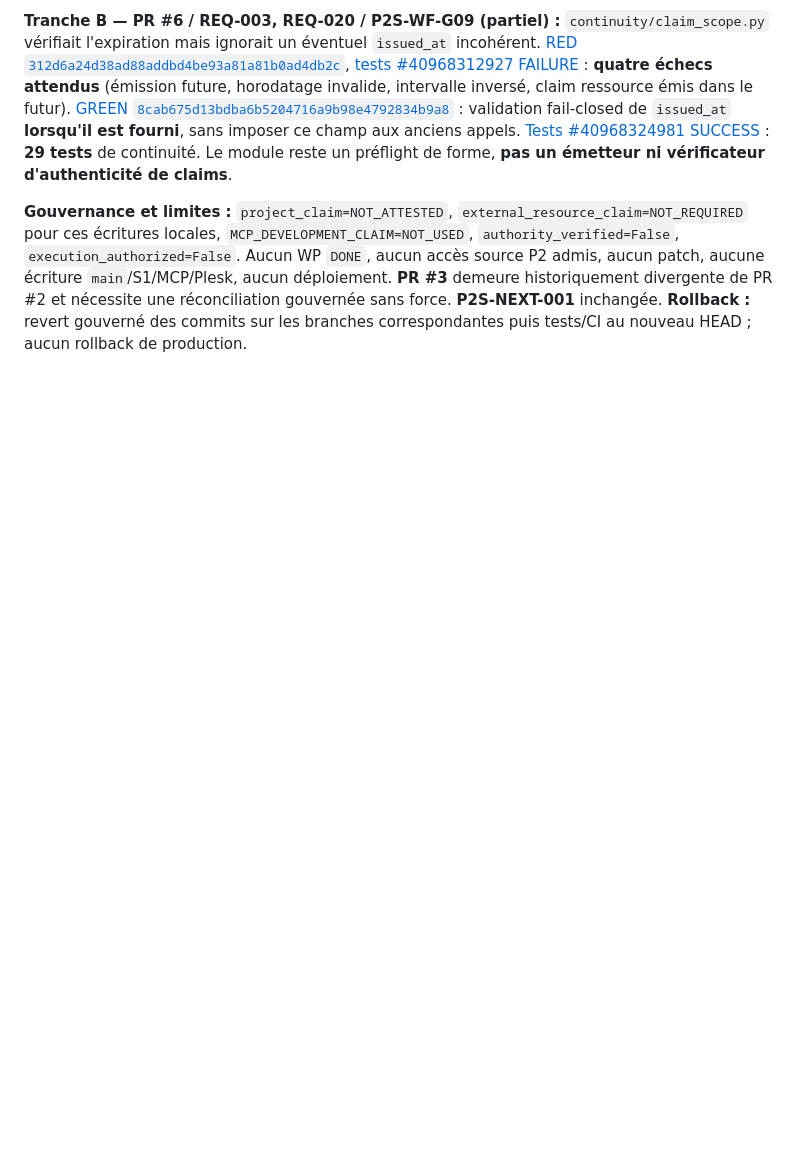
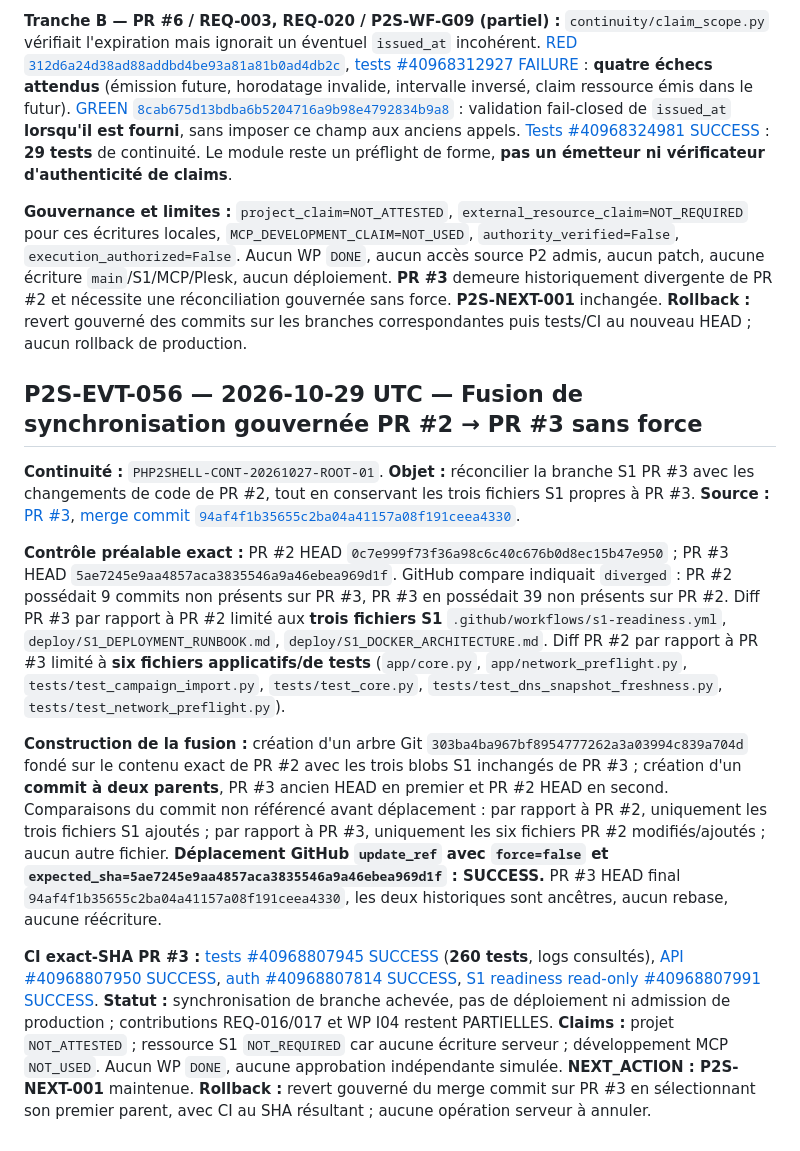
Before and after one commit to chainsolutions-wealthtech/Php2shell, a Markdown page: continuity/EVENT_LOG.md, the part around the change. Rendered like a GitHub page; blank space fills up the shorter version.

Commit message:
docs(continuity): append P2S-EVT-056 EVENT_LOG.md

```diff
--- a/continuity/EVENT_LOG.md
+++ b/continuity/EVENT_LOG.md
@@ -147,3 +147,14 @@
 **Tranche B — PR #6 / REQ-003, REQ-020 / P2S-WF-G09 (partiel) :** `continuity/claim_scope.py` vérifiait l'expiration mais ignorait un éventuel `issued_at` incohérent. [RED `312d6a24d38ad88addbd4be93a81a81b0ad4db2c`](https://github.com/chainsolutions-wealthtech/Php2shell/commit/312d6a24d38ad88addbd4be93a81a81b0ad4db2c), [tests #40968312927 FAILURE](https://github.com/chainsolutions-wealthtech/Php2shell/actions/runs/40968312927) : **quatre échecs attendus** (émission future, horodatage invalide, intervalle inversé, claim ressource émis dans le futur). [GREEN `8cab675d13bdba6b5204716a9b98e4792834b9a8`](https://github.com/chainsolutions-wealthtech/Php2shell/commit/8cab675d13bdba6b5204716a9b98e4792834b9a8) : validation fail-closed de `issued_at` **lorsqu'il est fourni**, sans imposer ce champ aux anciens appels. [Tests #40968324981 SUCCESS](https://github.com/chainsolutions-wealthtech/Php2shell/actions/runs/40968324981) : **29 tests** de continuité. Le module reste un préflight de forme, **pas un émetteur ni vérificateur d'authenticité de claims**.
 
 **Gouvernance et limites :** `project_claim=NOT_ATTESTED`, `external_resource_claim=NOT_REQUIRED` pour ces écritures locales, `MCP_DEVELOPMENT_CLAIM=NOT_USED`, `authority_verified=False`, `execution_authorized=False`. Aucun WP `DONE`, aucun accès source P2 admis, aucun patch, aucune écriture `main`/S1/MCP/Plesk, aucun déploiement. **PR #3** demeure historiquement divergente de PR #2 et nécessite une réconciliation gouvernée sans force. **P2S-NEXT-001** inchangée. **Rollback :** revert gouverné des commits sur les branches correspondantes puis tests/CI au nouveau HEAD ; aucun rollback de production.
+
+
+## P2S-EVT-056 — 2026-10-29 UTC — Fusion de synchronisation gouvernée PR #2 → PR #3 sans force
+
+**Continuité :** `PHP2SHELL-CONT-20261027-ROOT-01`. **Objet :** réconcilier la branche S1 PR #3 avec les changements de code de PR #2, tout en conservant les trois fichiers S1 propres à PR #3. **Source :** [PR #3](https://github.com/chainsolutions-wealthtech/Php2shell/pull/3), [merge commit `94af4f1b35655c2ba04a41157a08f191ceea4330`](https://github.com/chainsolutions-wealthtech/Php2shell/commit/94af4f1b35655c2ba04a41157a08f191ceea4330).
+
+**Contrôle préalable exact :** PR #2 HEAD `0c7e999f73f36a98c6c40c676b0d8ec15b47e950` ; PR #3 HEAD `5ae7245e9aa4857aca3835546a9a46ebea969d1f`. GitHub compare indiquait `diverged` : PR #2 possédait 9 commits non présents sur PR #3, PR #3 en possédait 39 non présents sur PR #2. Diff PR #3 par rapport à PR #2 limité aux **trois fichiers S1** `.github/workflows/s1-readiness.yml`, `deploy/S1_DEPLOYMENT_RUNBOOK.md`, `deploy/S1_DOCKER_ARCHITECTURE.md`. Diff PR #2 par rapport à PR #3 limité à **six fichiers applicatifs/de tests** (`app/core.py`, `app/network_preflight.py`, `tests/test_campaign_import.py`, `tests/test_core.py`, `tests/test_dns_snapshot_freshness.py`, `tests/test_network_preflight.py`).
+
+**Construction de la fusion :** création d'un arbre Git `303ba4ba967bf8954777262a3a03994c839a704d` fondé sur le contenu exact de PR #2 avec les trois blobs S1 inchangés de PR #3 ; création d'un **commit à deux parents**, PR #3 ancien HEAD en premier et PR #2 HEAD en second. Comparaisons du commit non référencé avant déplacement : par rapport à PR #2, uniquement les trois fichiers S1 ajoutés ; par rapport à PR #3, uniquement les six fichiers PR #2 modifiés/ajoutés ; aucun autre fichier. **Déplacement GitHub `update_ref` avec `force=false` et `expected_sha=5ae7245e9aa4857aca3835546a9a46ebea969d1f` : SUCCESS.** PR #3 HEAD final `94af4f1b35655c2ba04a41157a08f191ceea4330`, les deux historiques sont ancêtres, aucun rebase, aucune réécriture.
+
+**CI exact-SHA PR #3 :** [tests #40968807945 SUCCESS](https://github.com/chainsolutions-wealthtech/Php2shell/actions/runs/40968807945) (**260 tests**, logs consultés), [API #40968807950 SUCCESS](https://github.com/chainsolutions-wealthtech/Php2shell/actions/runs/40968807950), [auth #40968807814 SUCCESS](https://github.com/chainsolutions-wealthtech/Php2shell/actions/runs/40968807814), [S1 readiness read-only #40968807991 SUCCESS](https://github.com/chainsolutions-wealthtech/Php2shell/actions/runs/40968807991). **Statut :** synchronisation de branche achevée, pas de déploiement ni admission de production ; contributions REQ-016/017 et WP I04 restent PARTIELLES. **Claims :** projet `NOT_ATTESTED` ; ressource S1 `NOT_REQUIRED` car aucune écriture serveur ; développement MCP `NOT_USED`. Aucun WP `DONE`, aucune approbation indépendante simulée. **NEXT_ACTION : P2S-NEXT-001** maintenue. **Rollback :** revert gouverné du merge commit sur PR #3 en sélectionnant son premier parent, avec CI au SHA résultant ; aucune opération serveur à annuler.
```
